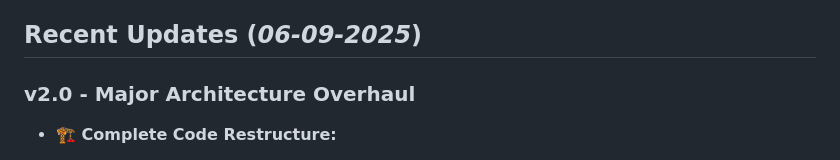
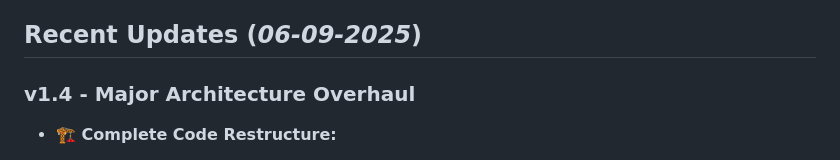
Before and after one commit to abdelhakim-sahifa/random-number, a Markdown page: README.md, the part around the change. GitHub-like rendering.

```diff
--- a/README.md
+++ b/README.md
@@ -48,7 +48,7 @@ You can view a live demo of the project [here](https://abdelhakim-sahifa.github.
 
 ## Recent Updates (*06-09-2025*)
 
-### v2.0 - Major Architecture Overhaul
+### v1.4 - Major Architecture Overhaul
 
 - **🏗️ Complete Code Restructure:**
   - Rewrote entire application using modern ES6 class-based architecture
```
Also changed, not shown: CHANGELOG.md (+1 -1 lines).
